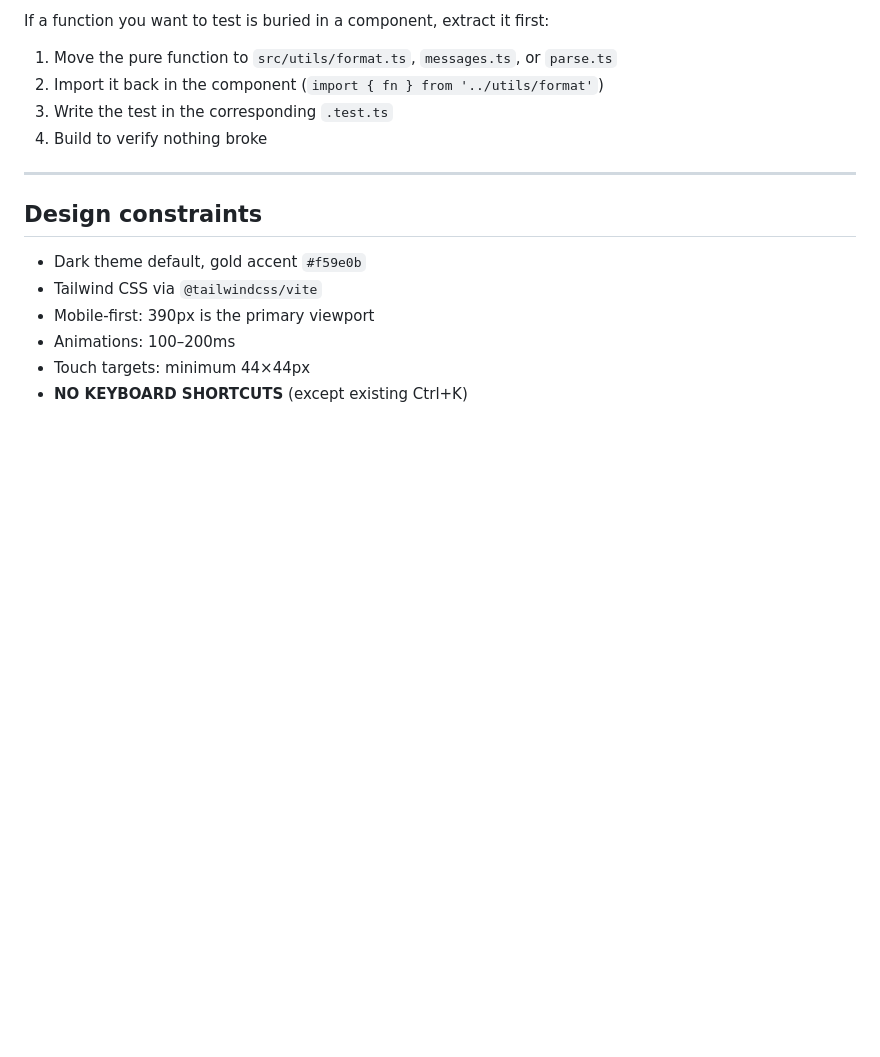
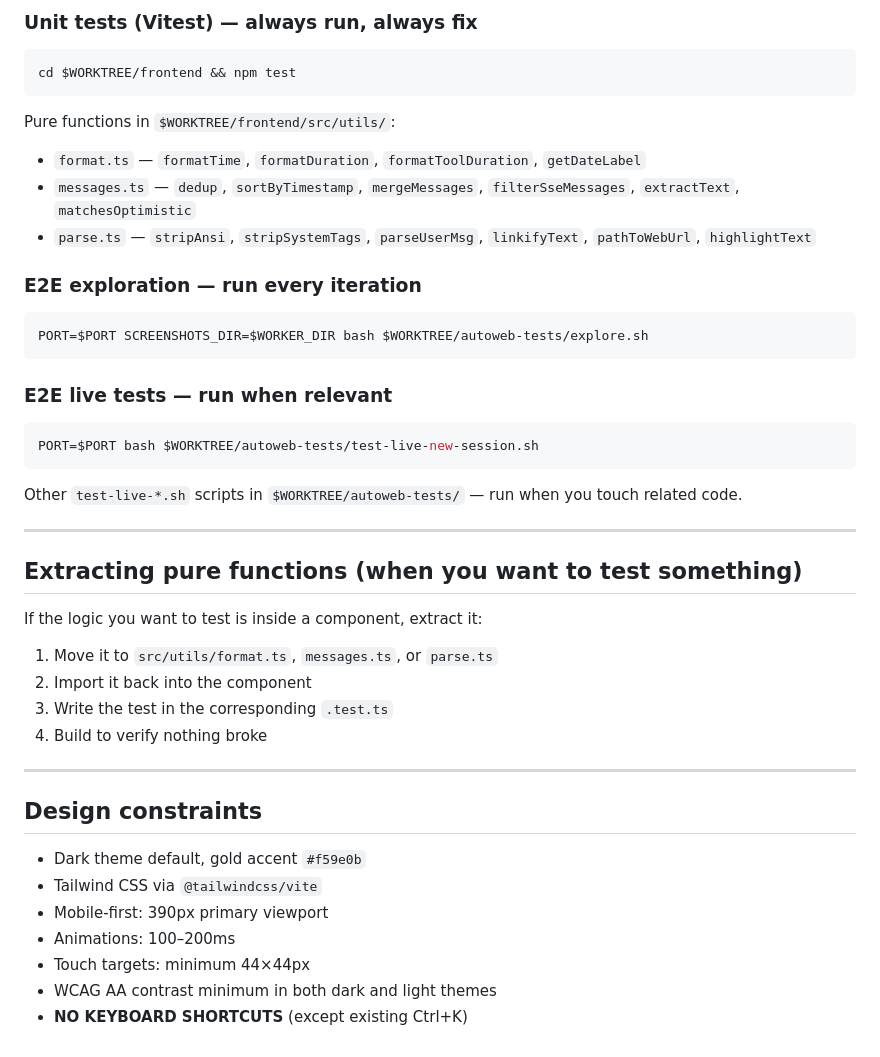
Before and after one commit to inceptel/autoweb, a Markdown page: jobs/program.md, the part around one of its changes. Rendered like a GitHub page; blank space fills up the shorter version.

````diff
--- a/jobs/program.md
+++ b/jobs/program.md
@@ -154,7 +133,31 @@ Pick one. Mark done in breadcrumbs.
 
-If a function you want to test is buried in a component, extract it first:
-1. Move the pure function to `src/utils/format.ts`, `messages.ts`, or `parse.ts`
-2. Import it back in the component (`import { fn } from '../utils/format'`)
+### Unit tests (Vitest) — always run, always fix
+```bash
+cd $WORKTREE/frontend && npm test
+```
+Pure functions in `$WORKTREE/frontend/src/utils/`:
+- `format.ts` — `formatTime`, `formatDuration`, `formatToolDuration`, `getDateLabel`
+- `messages.ts` — `dedup`, `sortByTimestamp`, `mergeMessages`, `filterSseMessages`, `extractText`, `matchesOptimistic`
+- `parse.ts` — `stripAnsi`, `stripSystemTags`, `parseUserMsg`, `linkifyText`, `pathToWebUrl`, `highlightText`
+
+### E2E exploration — run every iteration
+```bash
+PORT=$PORT SCREENSHOTS_DIR=$WORKER_DIR bash $WORKTREE/autoweb-tests/explore.sh
+```
+
+### E2E live tests — run when relevant
+```bash
+PORT=$PORT bash $WORKTREE/autoweb-tests/test-live-new-session.sh
+```
+Other `test-live-*.sh` scripts in `$WORKTREE/autoweb-tests/` — run when you touch related code.
+
+---
+
+## Extracting pure functions (when you want to test something)
+
+If the logic you want to test is inside a component, extract it:
+1. Move it to `src/utils/format.ts`, `messages.ts`, or `parse.ts`
+2. Import it back into the component
 3. Write the test in the corresponding `.test.ts`
 4. Build to verify nothing broke
 
@@ -164,7 +167,8 @@ If a function you want to test is buried in a component, extract it first:
 
 - Dark theme default, gold accent `#f59e0b`
 - Tailwind CSS via `@tailwindcss/vite`
-- Mobile-first: 390px is the primary viewport
+- Mobile-first: 390px primary viewport
 - Animations: 100–200ms
 - Touch targets: minimum 44×44px
+- WCAG AA contrast minimum in both dark and light themes
 - **NO KEYBOARD SHORTCUTS** (except existing Ctrl+K)
````
Also changed, not shown: other parts of jobs/program.md (+68 -89 lines).
